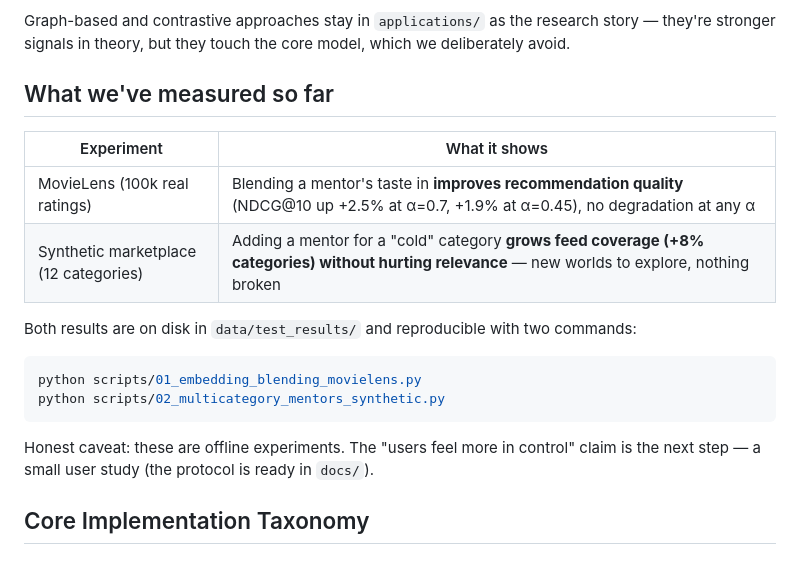
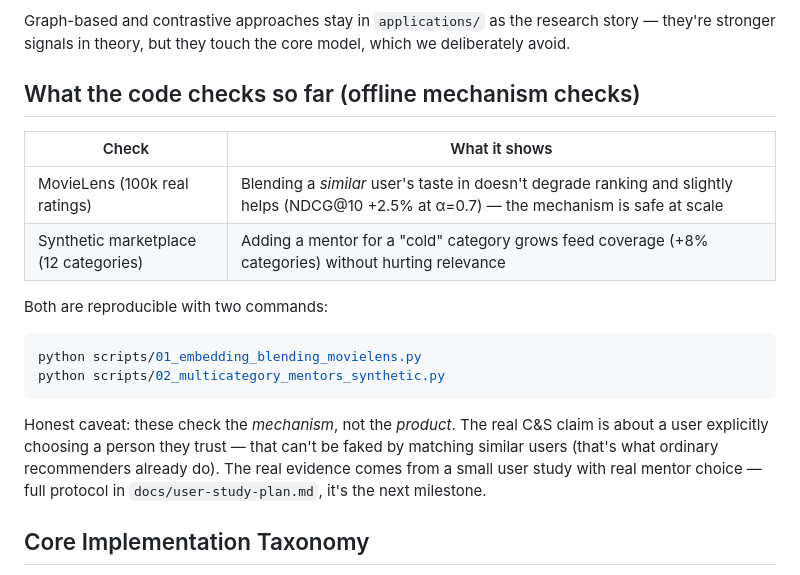
Before and after one commit to rjeyskey/Caught-and-Shared, a Markdown page: README.md, the part around the change. GitHub-like rendering.

Commit message:
docs: honest status of offline checks + real user-study plan (real mentor choice, LACE-style, next milestone)

````diff
--- a/README.md
+++ b/README.md
@@ -51,21 +51,21 @@ code-ground-truth/
 
 Graph-based and contrastive approaches stay in `applications/` as the research story — they're stronger signals in theory, but they touch the core model, which we deliberately avoid.
 
-## What we've measured so far
+## What the code checks so far (offline mechanism checks)
 
-| Experiment | What it shows |
+| Check | What it shows |
 |---|---|
-| MovieLens (100k real ratings) | Blending a mentor's taste in **improves recommendation quality** (NDCG@10 up +2.5% at α=0.7, +1.9% at α=0.45), no degradation at any α |
-| Synthetic marketplace (12 categories) | Adding a mentor for a "cold" category **grows feed coverage (+8% categories) without hurting relevance** — new worlds to explore, nothing broken |
+| MovieLens (100k real ratings) | Blending a *similar* user's taste in doesn't degrade ranking and slightly helps (NDCG@10 +2.5% at α=0.7) — the mechanism is safe at scale |
+| Synthetic marketplace (12 categories) | Adding a mentor for a "cold" category grows feed coverage (+8% categories) without hurting relevance |
 
-Both results are on disk in `data/test_results/` and reproducible with two commands:
+Both are reproducible with two commands:
 
 ```bash
 python scripts/01_embedding_blending_movielens.py
 python scripts/02_multicategory_mentors_synthetic.py
 ```
 
-Honest caveat: these are offline experiments. The "users feel more in control" claim is the next step — a small user study (the protocol is ready in `docs/`).
+Honest caveat: these check the *mechanism*, not the *product*. The real C&S claim is about a user explicitly choosing a person they trust — that can't be faked by matching similar users (that's what ordinary recommenders already do). The real evidence comes from a small user study with real mentor choice — full protocol in `docs/user-study-plan.md`, it's the next milestone.
 
 ## Core Implementation Taxonomy
 
````
Also changed, not shown: docs/user-study-plan.md (added, +76 -0 lines).
